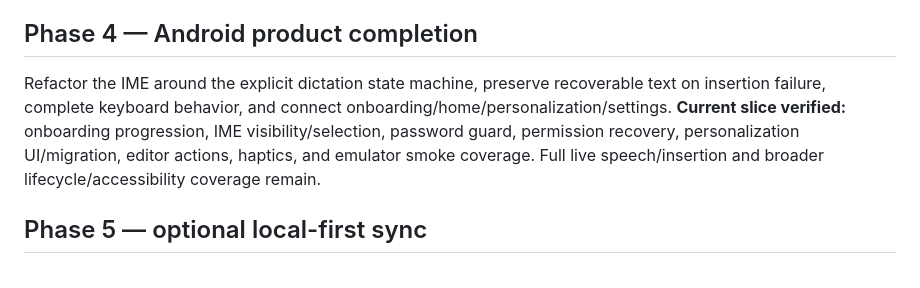
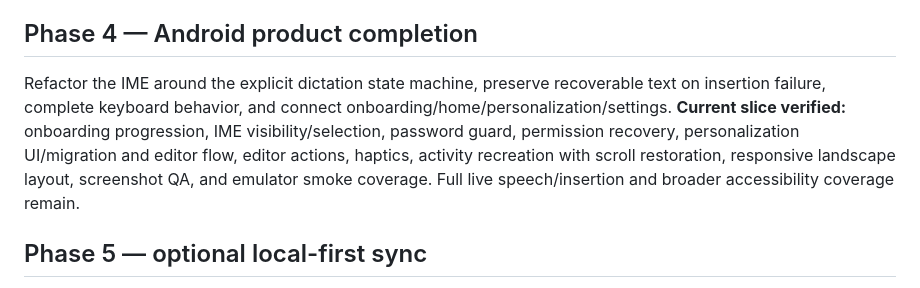
Before and after one commit to SaptodeepSarkar/ArchFlow, a Markdown page: docs/EXECUTION_PLAN.md, the part around the change. GitHub-like rendering.

Commit message:
docs(android): record lifecycle and UI QA evidence

```diff
--- a/docs/EXECUTION_PLAN.md
+++ b/docs/EXECUTION_PLAN.md
@@ -22,7 +22,7 @@ Add manifest discovery/checksum/capability validation and benchmark registration
 
 ## Phase 4 — Android product completion
 
-Refactor the IME around the explicit dictation state machine, preserve recoverable text on insertion failure, complete keyboard behavior, and connect onboarding/home/personalization/settings. **Current slice verified:** onboarding progression, IME visibility/selection, password guard, permission recovery, personalization UI/migration, editor actions, haptics, and emulator smoke coverage. Full live speech/insertion and broader lifecycle/accessibility coverage remain.
+Refactor the IME around the explicit dictation state machine, preserve recoverable text on insertion failure, complete keyboard behavior, and connect onboarding/home/personalization/settings. **Current slice verified:** onboarding progression, IME visibility/selection, password guard, permission recovery, personalization UI/migration and editor flow, editor actions, haptics, activity recreation with scroll restoration, responsive landscape layout, screenshot QA, and emulator smoke coverage. Full live speech/insertion and broader accessibility coverage remain.
 
 ## Phase 5 — optional local-first sync
 
```
